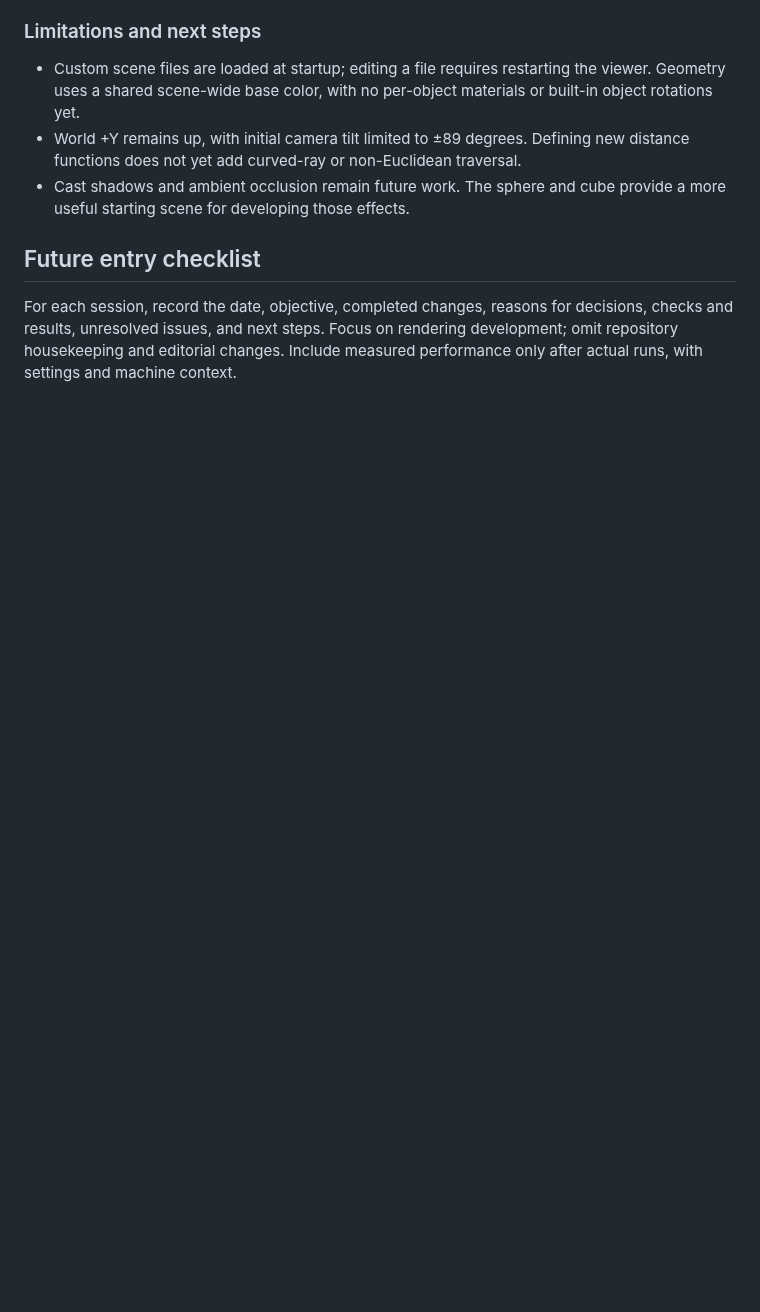
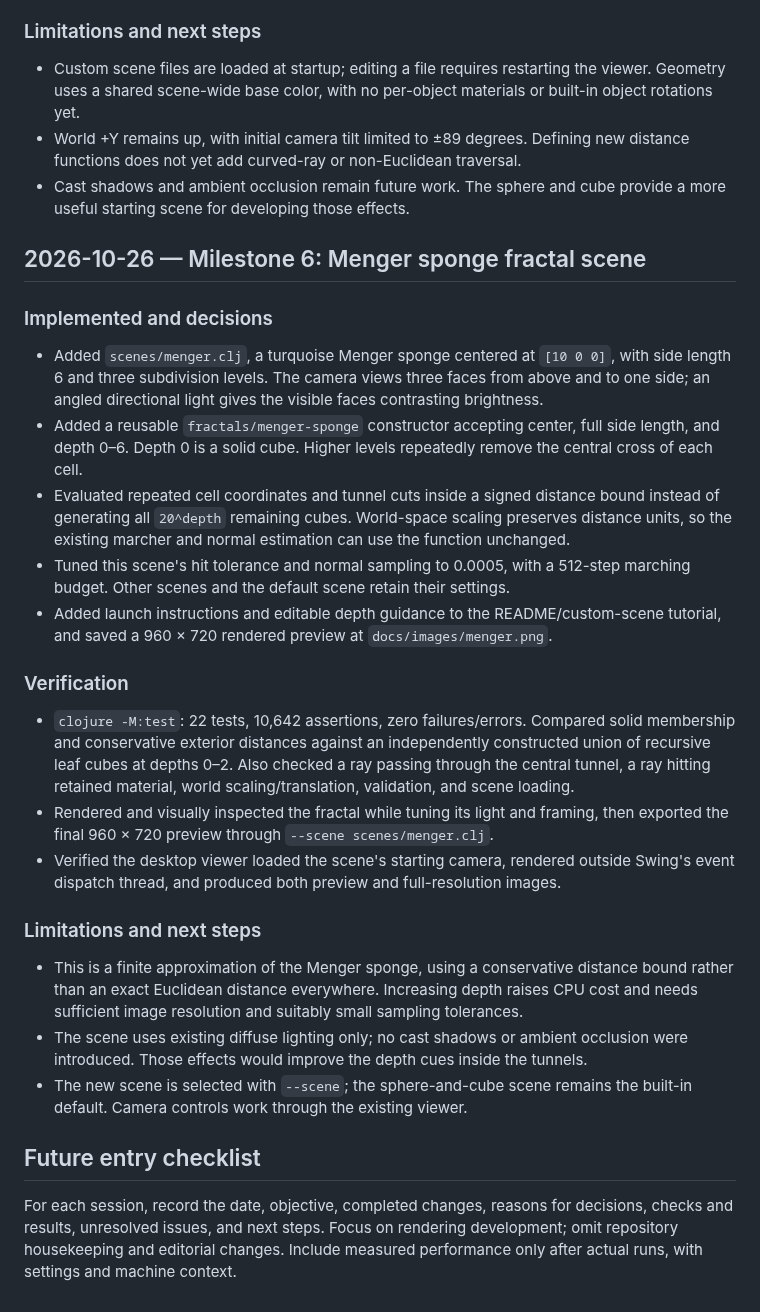
Before and after one commit to dontoperatesystem32/csci_6221_clojure, a Markdown page: docs/development-diary.md, the part around the change. GitHub-like rendering; blank space fills up the shorter version.

```diff
--- a/docs/development-diary.md
+++ b/docs/development-diary.md
@@ -167,6 +167,28 @@ Future exploration goals include somewhat realistic black holes, fractals, wormh
 - World +Y remains up, with initial camera tilt limited to ±89 degrees. Defining new distance functions does not yet add curved-ray or non-Euclidean traversal.
 - Cast shadows and ambient occlusion remain future work. The sphere and cube provide a more useful starting scene for developing those effects.
 
+## 2026-10-26 — Milestone 6: Menger sponge fractal scene
+
+### Implemented and decisions
+
+- Added `scenes/menger.clj`, a turquoise Menger sponge centered at `[10 0 0]`, with side length 6 and three subdivision levels. The camera views three faces from above and to one side; an angled directional light gives the visible faces contrasting brightness.
+- Added a reusable `fractals/menger-sponge` constructor accepting center, full side length, and depth 0–6. Depth 0 is a solid cube. Higher levels repeatedly remove the central cross of each cell.
+- Evaluated repeated cell coordinates and tunnel cuts inside a signed distance bound instead of generating all `20^depth` remaining cubes. World-space scaling preserves distance units, so the existing marcher and normal estimation can use the function unchanged.
+- Tuned this scene's hit tolerance and normal sampling to 0.0005, with a 512-step marching budget. Other scenes and the default scene retain their settings.
+- Added launch instructions and editable depth guidance to the README/custom-scene tutorial, and saved a 960 × 720 rendered preview at `docs/images/menger.png`.
+
+### Verification
+
+- `clojure -M:test`: 22 tests, 10,642 assertions, zero failures/errors. Compared solid membership and conservative exterior distances against an independently constructed union of recursive leaf cubes at depths 0–2. Also checked a ray passing through the central tunnel, a ray hitting retained material, world scaling/translation, validation, and scene loading.
+- Rendered and visually inspected the fractal while tuning its light and framing, then exported the final 960 × 720 preview through `--scene scenes/menger.clj`.
+- Verified the desktop viewer loaded the scene's starting camera, rendered outside Swing's event dispatch thread, and produced both preview and full-resolution images.
+
+### Limitations and next steps
+
+- This is a finite approximation of the Menger sponge, using a conservative distance bound rather than an exact Euclidean distance everywhere. Increasing depth raises CPU cost and needs sufficient image resolution and suitably small sampling tolerances.
+- The scene uses existing diffuse lighting only; no cast shadows or ambient occlusion were introduced. Those effects would improve the depth cues inside the tunnels.
+- The new scene is selected with `--scene`; the sphere-and-cube scene remains the built-in default. Camera controls work through the existing viewer.
+
 ## Future entry checklist
 
 For each session, record the date, objective, completed changes, reasons for decisions, checks and results, unresolved issues, and next steps. Focus on rendering development; omit repository housekeeping and editorial changes. Include measured performance only after actual runs, with settings and machine context.
```
Also changed, not shown: README.md (+16 -0 lines), docs/custom-scenes.md (+16 -0 lines), docs/images/menger.png (added), 4 other files.
